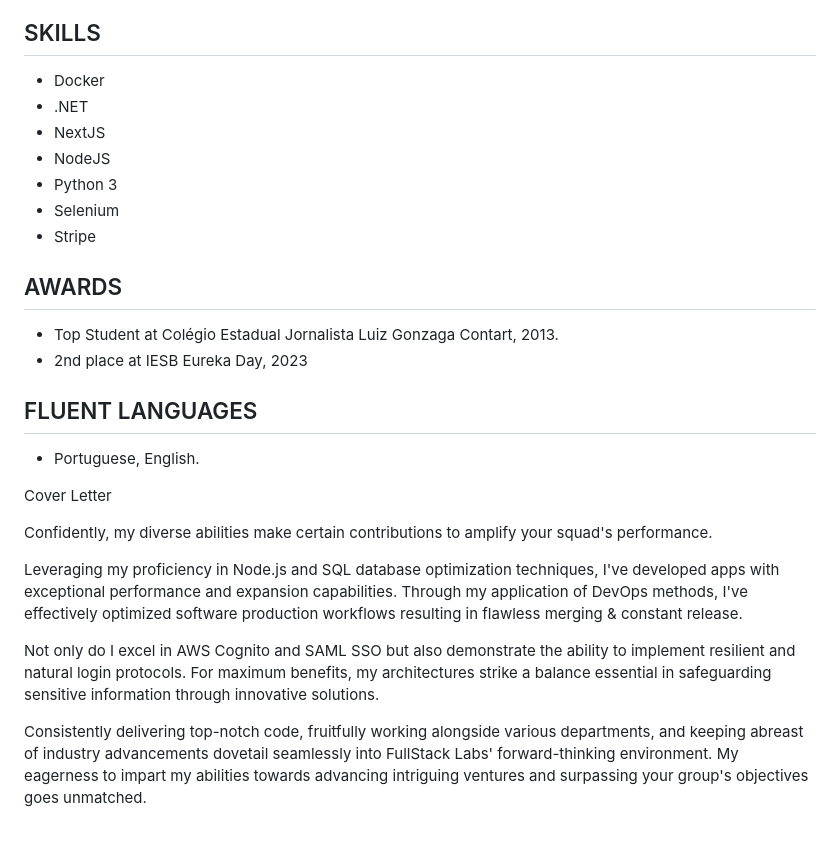
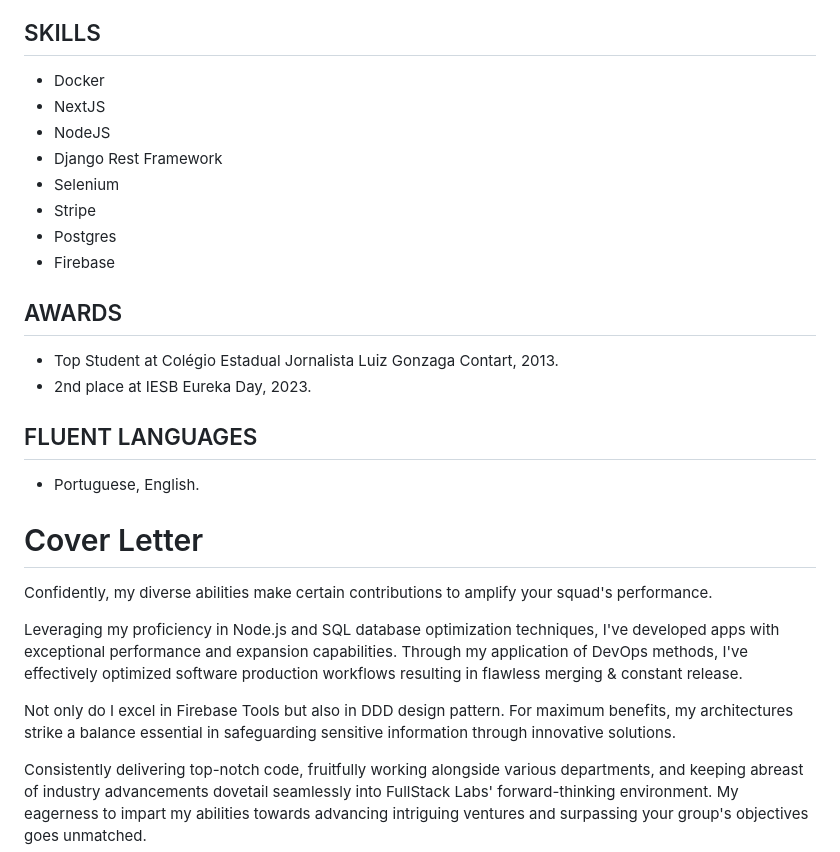
Before and after one commit to Joao-Victor-EM/Joao-Victor-EM, a Markdown page: README.md, the part around one of its changes. Rendered like a GitHub page; blank space fills up the shorter version.

```diff
--- a/README.md
+++ b/README.md
@@ -37,27 +38,28 @@
 
 ## SKILLS
 - Docker
-- .NET
 - NextJS
 - NodeJS
-- Python 3
+- Django Rest Framework
 - Selenium
 - Stripe
+- Postgres
+- Firebase
 
 ## AWARDS
 - Top Student at Colégio Estadual Jornalista Luiz Gonzaga Contart, 2013.
-- 2nd place at IESB Eureka Day, 2023
+- 2nd place at IESB Eureka Day, 2023.
 
 ## FLUENT LANGUAGES
 - Portuguese, English.
 
-Cover Letter
+# Cover Letter
 
 Confidently, my diverse abilities make certain contributions to amplify your squad's performance.
 
 Leveraging my proficiency in Node.js and SQL database optimization techniques, I've developed apps with exceptional performance and expansion capabilities. Through my application of DevOps methods, I've effectively optimized software production workflows resulting in flawless merging & constant release.
 
-Not only do I excel in AWS Cognito and SAML SSO but also demonstrate the ability to implement resilient and natural login protocols. For maximum benefits, my architectures strike a balance essential in safeguarding sensitive information through innovative solutions.
+Not only do I excel in Firebase Tools but also in DDD design pattern. For maximum benefits, my architectures strike a balance essential in safeguarding sensitive information through innovative solutions.
 
 Consistently delivering top-notch code, fruitfully working alongside various departments, and keeping abreast of industry advancements dovetail seamlessly into FullStack Labs' forward-thinking environment. My eagerness to impart my abilities towards advancing intriguing ventures and surpassing your group's objectives goes unmatched.
 
```
Also changed, not shown: other parts of README.md (+1 -0 lines).
